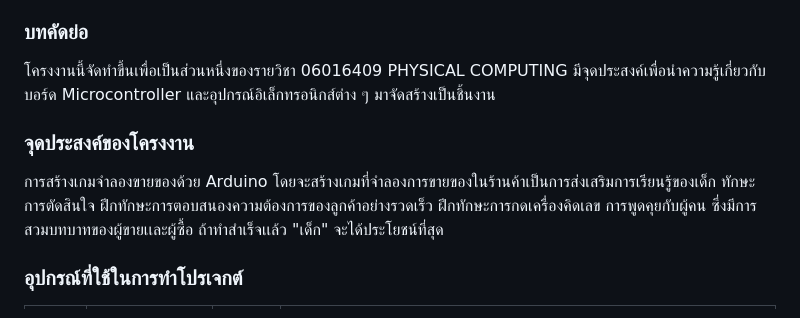
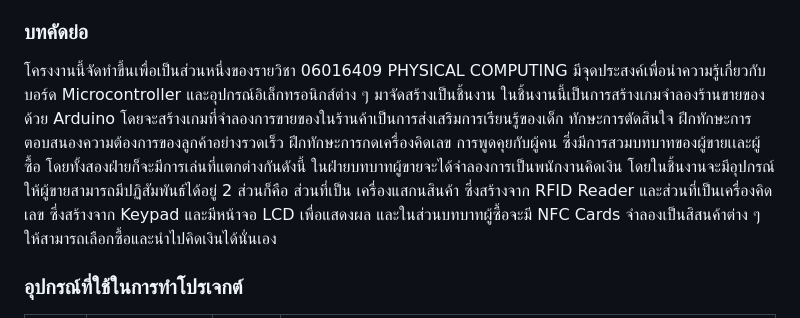
Before and after one commit to gniusx/kidsatang-playsets, a Markdown page: README.md, the part around the change. Drawn GitHub-style.

```diff
--- a/README.md
+++ b/README.md
@@ -8,9 +8,7 @@
 Game Development
 ### บทคัดย่อ
 โครงงานนี้จัดทำขึ้นเพื่อเป็นส่วนหนึ่งของรายวิชา 06016409 PHYSICAL COMPUTING มีจุดประสงค์เพื่อนำความรู้เกี่ยวกับบอร์ด Microcontroller และอุปกรณ์อิเล็กทรอนิกส์ต่าง ๆ มาจัดสร้างเป็นชิ้นงาน
-
-### จุดประสงค์ของโครงงาน
-การสร้างเกมจำลองขายของด้วย Arduino โดยจะสร้างเกมที่จำลองการขายของในร้านค้าเป็นการส่งเสริมการเรียนรู้ของเด็ก ทักษะการตัดสินใจ ฝึกทักษะการตอบสนองความต้องการของลูกค้าอย่างรวดเร็ว ฝึกทักษะการกดเครื่องคิดเลข การพูดคุยกับผู้คน  ซึ่งมีการสวมบทบาทของผู้ขายเเละผู้ซื้อ ถ้าทำสำเร็จเเล้ว "เด็ก" จะได้ประโยชน์ที่สุด
+  ในชิ้นงานนี้เป็นการสร้างเกมจำลองร้านขายของด้วย Arduino โดยจะสร้างเกมที่จำลองการขายของในร้านค้าเป็นการส่งเสริมการเรียนรู้ของเด็ก ทักษะการตัดสินใจ ฝึกทักษะการตอบสนองความต้องการของลูกค้าอย่างรวดเร็ว ฝึกทักษะการกดเครื่องคิดเลข การพูดคุยกับผู้คน ซึ่งมีการสวมบทบาทของผู้ขายเเละผู้ซื้อ โดยทั้งสองฝ่ายก็จะมีการเล่นที่แตกต่างกันดังนี้ ในฝ่ายบทบาทผู้ขายจะได้จำลองการเป็นพนักงานคิดเงิน โดยในชิ้นงานจะมีอุปกรณ์ให้ผู้ขายสามารถมีปฏิสัมพันธ์ได้อยู่ 2 ส่วนก็คือ ส่วนที่เป็น เครื่องแสกนสินค้า ซึ่งสร้างจาก RFID Reader และส่วนที่เป็นเครื่องคิดเลข ซึ่งสร้างจาก Keypad และมีหน้าจอ LCD เพื่อแสดงผล และในส่วนบทบาทผู้ซื้อจะมี NFC Cards จำลองเป็นสิสนค้าต่าง ๆ ให้สามารถเลือกซื้อและนำไปคิดเงินได้นั่นเอง
 
 ### อุปกรณ์ที่ใช้ในการทำโปรเจกต์
 | ลำดับที่ | อุปกรณ์ | จำนวน | คำอธิบาย |
```
